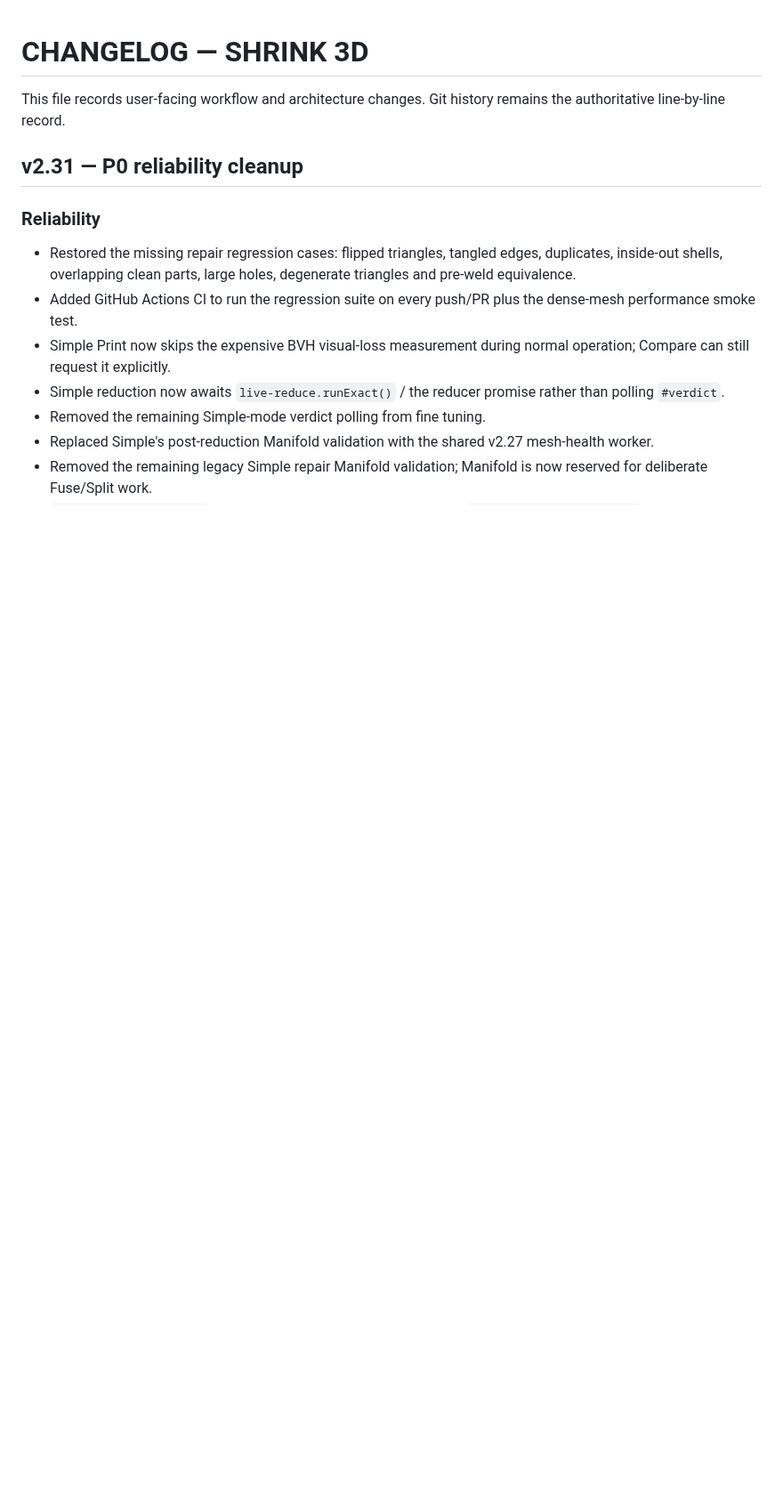
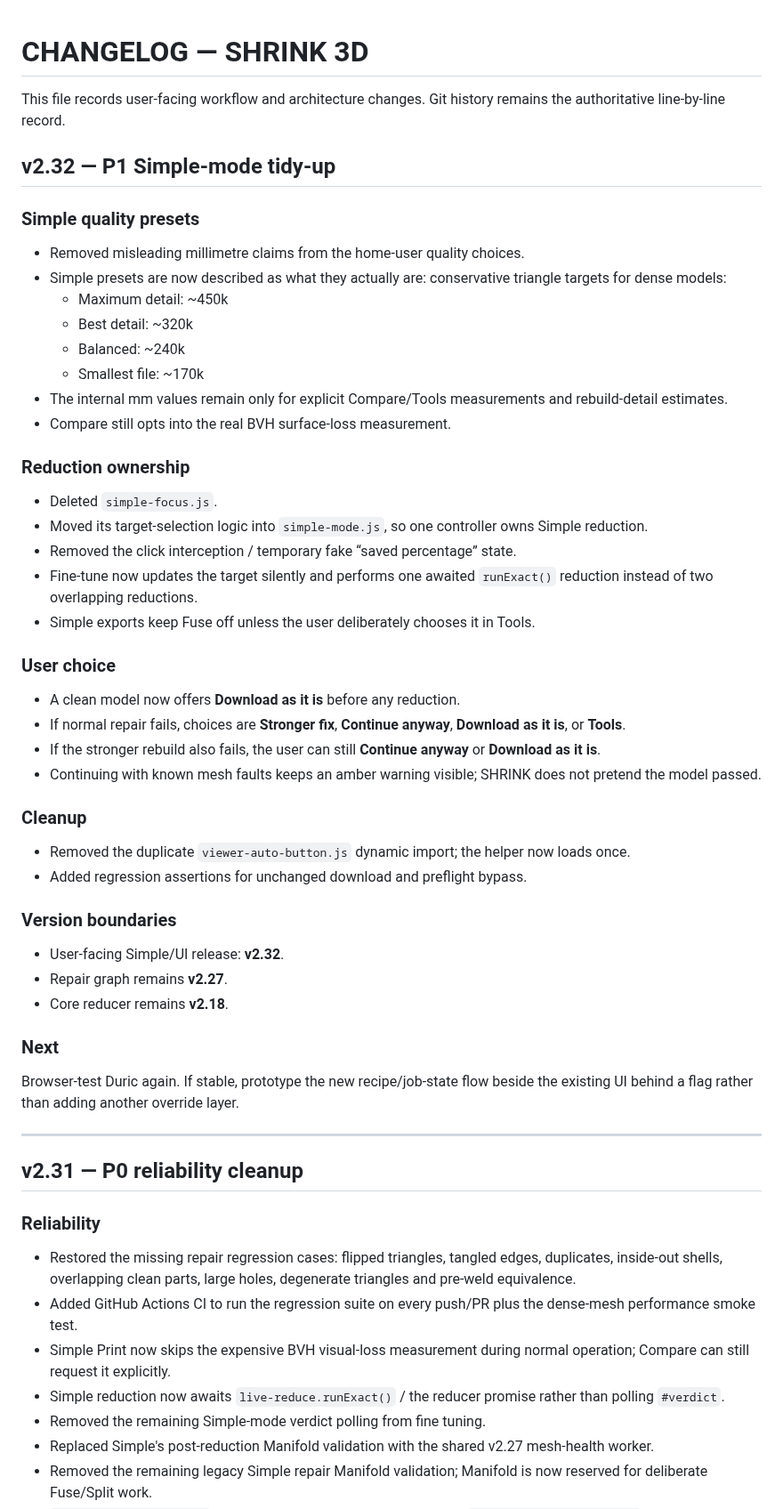
Before and after one commit to gunpowderstudios/shrink, a Markdown page: CHANGELOG.md, the part around the change. Shown at 89% size. Drawn GitHub-style; blank space fills up the shorter version.

Commit message:
Document v2.32 P1 Simple tidy-up

```diff
--- a/CHANGELOG.md
+++ b/CHANGELOG.md
@@ -1,6 +1,45 @@
 # CHANGELOG — SHRINK 3D
 
 This file records user-facing workflow and architecture changes. Git history remains the authoritative line-by-line record.
+
+## v2.32 — P1 Simple-mode tidy-up
+
+### Simple quality presets
+- Removed misleading millimetre claims from the home-user quality choices.
+- Simple presets are now described as what they actually are: conservative triangle targets for dense models:
+  - Maximum detail: ~450k
+  - Best detail: ~320k
+  - Balanced: ~240k
+  - Smallest file: ~170k
+- The internal mm values remain only for explicit Compare/Tools measurements and rebuild-detail estimates.
+- Compare still opts into the real BVH surface-loss measurement.
+
+### Reduction ownership
+- Deleted `simple-focus.js`.
+- Moved its target-selection logic into `simple-mode.js`, so one controller owns Simple reduction.
+- Removed the click interception / temporary fake “saved percentage” state.
+- Fine-tune now updates the target silently and performs one awaited `runExact()` reduction instead of two overlapping reductions.
+- Simple exports keep Fuse off unless the user deliberately chooses it in Tools.
+
+### User choice
+- A clean model now offers **Download as it is** before any reduction.
+- If normal repair fails, choices are **Stronger fix**, **Continue anyway**, **Download as it is**, or **Tools**.
+- If the stronger rebuild also fails, the user can still **Continue anyway** or **Download as it is**.
+- Continuing with known mesh faults keeps an amber warning visible; SHRINK does not pretend the model passed.
+
+### Cleanup
+- Removed the duplicate `viewer-auto-button.js` dynamic import; the helper now loads once.
+- Added regression assertions for unchanged download and preflight bypass.
+
+### Version boundaries
+- User-facing Simple/UI release: **v2.32**.
+- Repair graph remains **v2.27**.
+- Core reducer remains **v2.18**.
+
+### Next
+Browser-test Duric again. If stable, prototype the new recipe/job-state flow beside the existing UI behind a flag rather than adding another override layer.
+
+---
 
 ## v2.31 — P0 reliability cleanup
 
```
